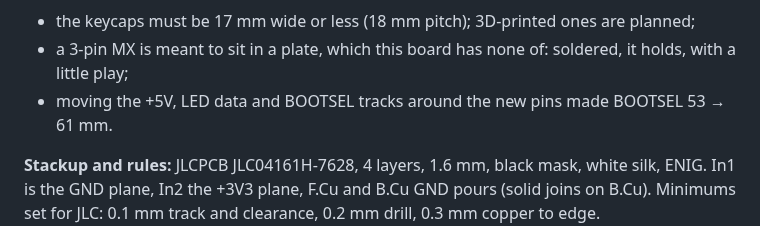
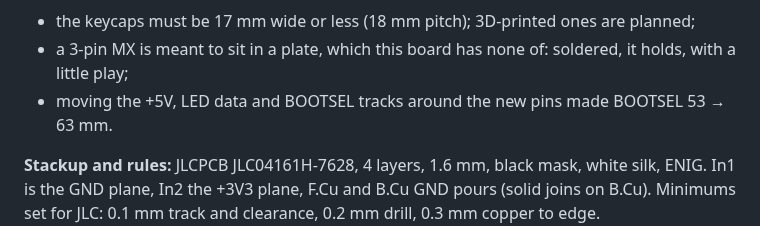
Before and after one commit to Mechanix97/DS2000-PCB, a Markdown page: docs/design-rev-a.md, the part around the change. GitHub-like rendering.

Commit message:
fix: redraw the moved switch-area tracks as straight 45-degree runs
Co-Authored-By: Claude Opus 5.5 <noreply@anthropic.com>

```diff
--- a/docs/design-rev-a.md
+++ b/docs/design-rev-a.md
@@ -256,7 +256,7 @@ so the SK6805-EC20 serves both. MX pin 1 joins Choc pin 1 with a short top track
 MX pin 2 is GND, joined by the planes. With MX switches:
 - the keycaps must be 17 mm wide or less (18 mm pitch); 3D-printed ones are planned;
 - a 3-pin MX is meant to sit in a plate, which this board has none of: soldered, it holds, with a little play;
-- moving the +5V, LED data and BOOTSEL tracks around the new pins made BOOTSEL 53 → 61 mm.
+- moving the +5V, LED data and BOOTSEL tracks around the new pins made BOOTSEL 53 → 63 mm.
 
 **Stackup and rules:** JLCPCB JLC04161H-7628, 4 layers, 1.6 mm, black mask, white silk, ENIG.
 In1 is the GND plane, In2 the +3V3 plane, F.Cu and B.Cu GND pours (solid joins on B.Cu). Minimums set for
```
Also changed, not shown: docs/img/hybrid-switch/02-routes.png, 1 other file.
